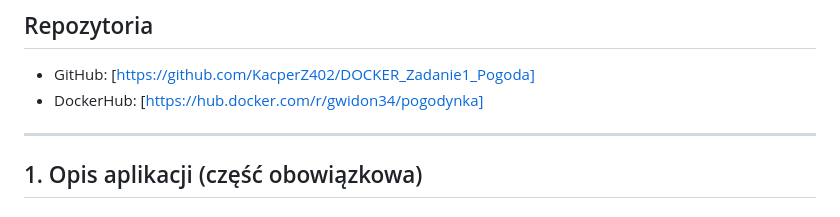
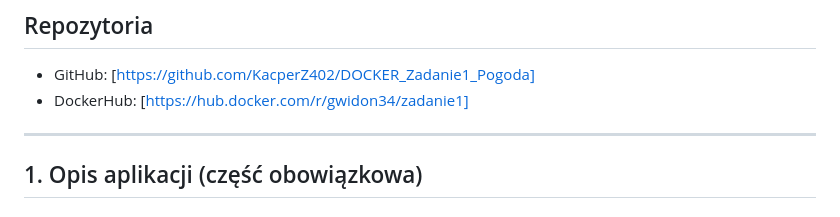
Before and after one commit to KacperZ402/DOCKER_Zadanie1_Pogoda, a Markdown page: README.md, the part around the change. GitHub-like rendering.

```diff
--- a/README.md
+++ b/README.md
@@ -5,7 +5,7 @@
 
 ## Repozytoria
 - GitHub: [https://github.com/KacperZ402/DOCKER_Zadanie1_Pogoda]
-- DockerHub: [https://hub.docker.com/r/gwidon34/pogodynka]
+- DockerHub: [https://hub.docker.com/r/gwidon34/zadanie1]
 ---
 
 ## 1. Opis aplikacji (część obowiązkowa)
```
